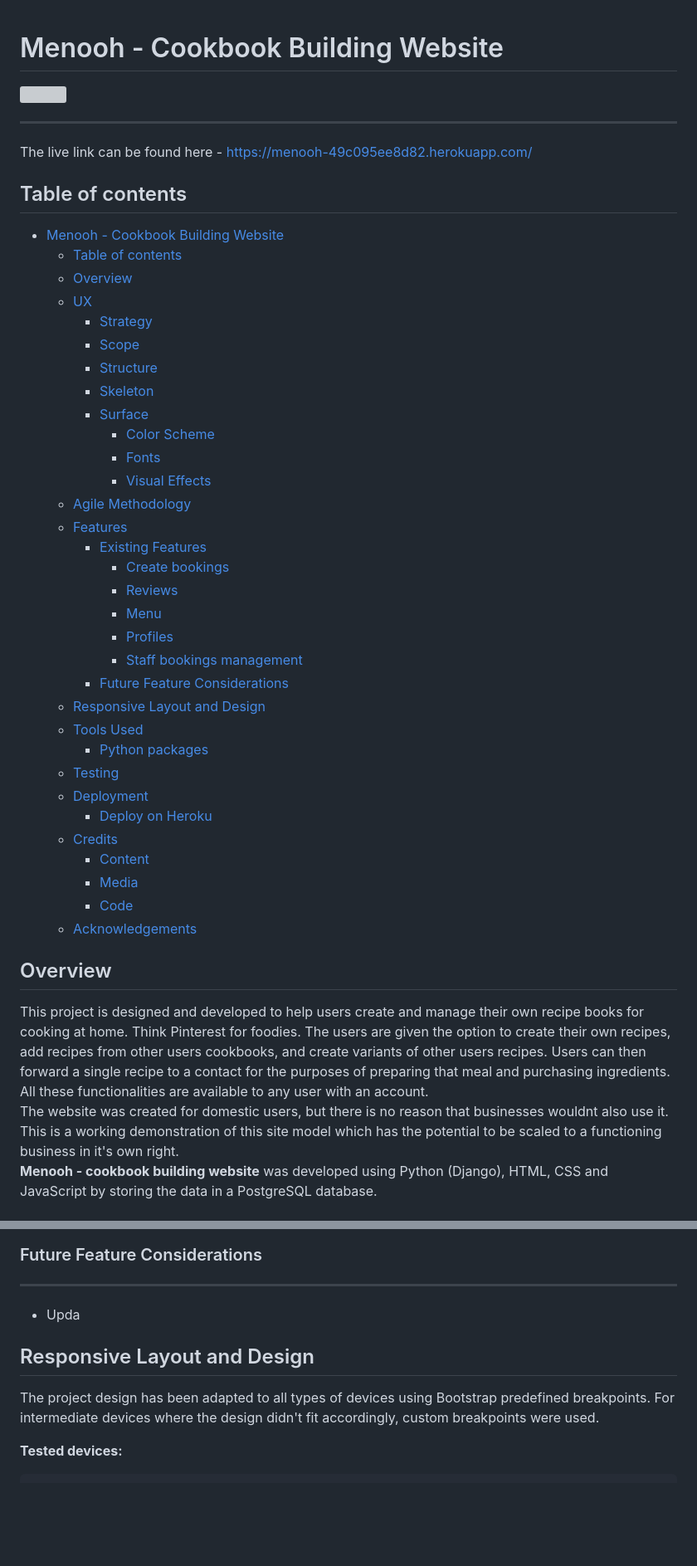
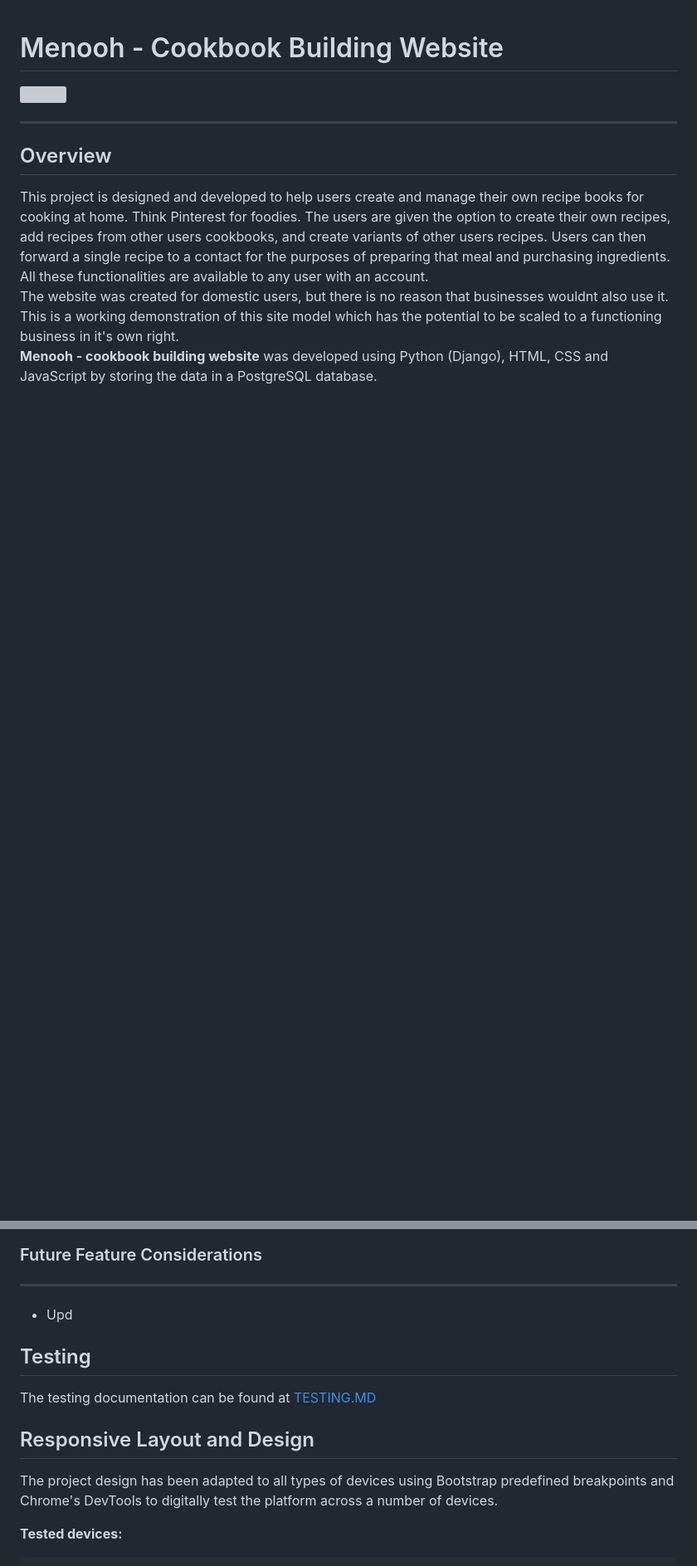
Before and after one commit to Code-Institute-Submissions/RoDoCode-Menooh, a Markdown page: README.md, 2 parts joined by grey strips. Shown at 83% size. Drawn GitHub-style; blank space fills up the shorter version; grey boxes are pictures that could not be loaded.

Commit message:
Further changes to ReadMe.md

```diff
--- a/README.md
+++ b/README.md
@@ -1,42 +1,6 @@
 # Menooh - Cookbook Building Website
 <img src="static/media/responsive.png" ><br>
 <hr>
-
-The live link can be found here - https://menooh-49c095ee8d82.herokuapp.com/
-
-## Table of contents
-- [Menooh - Cookbook Building Website](#menooh---cookbook-building-website)
-  - [Table of contents](#table-of-contents)
-  - [Overview](#overview)
-  - [UX](#ux)
-    - [Strategy](#strategy)
-    - [Scope](#scope)
-    - [Structure](#structure)
-    - [Skeleton](#skeleton)
-    - [Surface](#surface)
-      - [Color Scheme](#color-scheme)
-      - [Fonts](#fonts)
-      - [Visual Effects](#visual-effects)
-  - [Agile Methodology](#agile-methodology)
-  - [Features](#features)
-    - [Existing Features](#existing-features)
-      - [Create bookings](#create-bookings)
-      - [Reviews](#reviews)
-      - [Menu](#menu)
-      - [Profiles](#profiles)
-      - [Staff bookings management](#staff-bookings-management)
-    - [Future Feature Considerations](#future-feature-considerations)
-  - [Responsive Layout and Design](#responsive-layout-and-design)
-  - [Tools Used](#tools-used)
-    - [Python packages](#python-packages)
-  - [Testing](#testing)
-  - [Deployment](#deployment)
-    - [Deploy on Heroku](#deploy-on-heroku)
-  - [Credits](#credits)
-    - [Content](#content)
-    - [Media](#media)
-    - [Code](#code)
-  - [Acknowledgements](#acknowledgements)
 
 ## Overview
 This project is designed and developed to help users create and manage their own recipe books for cooking at home. Think Pinterest for foodies. The users are given the option to create their own recipes, add recipes from other users cookbooks, and create variants of other users recipes. Users can then forward a single recipe to a contact for the purposes of preparing that meal and purchasing ingredients. All these functionalities are available to any user with an account. <br>
@@ -181,10 +142,13 @@ All epics and user stories implementation progress was registered using [Trello]
 The users' accounts have been created using the **django allauth** module. This way, information about the current user can be accessed from the template and displayed for confirming that the authentication was successful.<br>
 
 ### Future Feature Considerations<hr>
-* Upda
+* Upd
+
+## Testing
+The testing documentation can be found at [TESTING.MD](TESTING.MD)
 
 ## Responsive Layout and Design
-The project design has been adapted to all types of devices using Bootstrap predefined breakpoints. For intermediate devices where the design didn't fit accordingly, custom breakpoints were used.
+The project design has been adapted to all types of devices using Bootstrap predefined breakpoints and Chrome's DevTools to digitally test the platform across a number of devices.
 
 **Tested devices:**
 
```
Also changed, not shown: other parts of README.md (+1 -7 lines).
